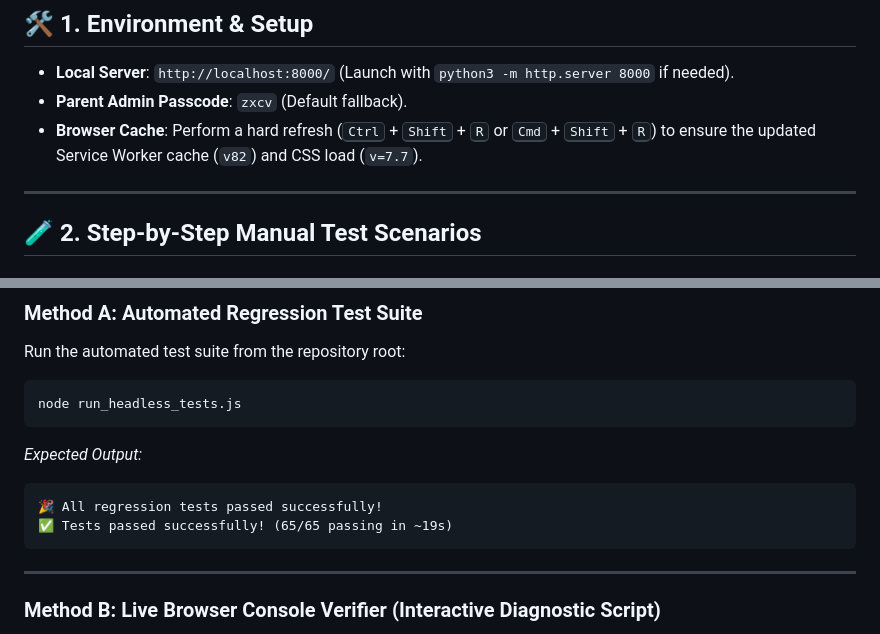
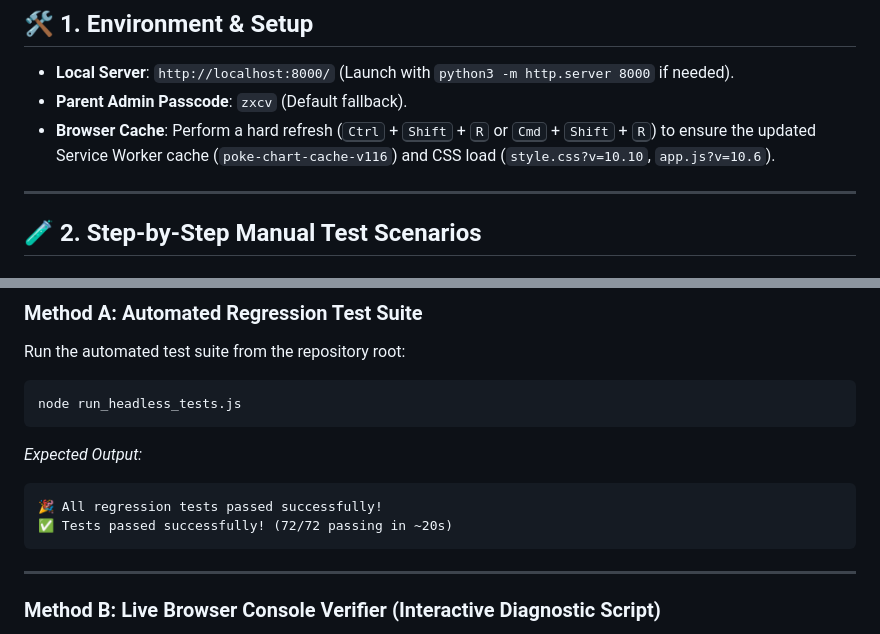
Before and after one commit to crsjain/kepler-pokemon-chart, a Markdown page: docs/manual_test_guide_adaptive_weeks.md, 2 parts joined by grey strips. Drawn GitHub-style.

````diff
--- a/docs/manual_test_guide_adaptive_weeks.md
+++ b/docs/manual_test_guide_adaptive_weeks.md
@@ -8,7 +8,7 @@ This guide provides the complete, step-by-step procedures for manually testing d
 
 *   **Local Server**: `http://localhost:8000/` (Launch with `python3 -m http.server 8000` if needed).
 *   **Parent Admin Passcode**: `zxcv` (Default fallback).
-*   **Browser Cache**: Perform a hard refresh (<kbd>Ctrl</kbd> + <kbd>Shift</kbd> + <kbd>R</kbd> or <kbd>Cmd</kbd> + <kbd>Shift</kbd> + <kbd>R</kbd>) to ensure the updated Service Worker cache (`v82`) and CSS load (`v=7.7`).
+*   **Browser Cache**: Perform a hard refresh (<kbd>Ctrl</kbd> + <kbd>Shift</kbd> + <kbd>R</kbd> or <kbd>Cmd</kbd> + <kbd>Shift</kbd> + <kbd>R</kbd>) to ensure the updated Service Worker cache (`poke-chart-cache-v116`) and CSS load (`style.css?v=10.10`, `app.js?v=10.6`).
 
 ---
 
@@ -195,7 +195,7 @@ node run_headless_tests.js
 *Expected Output:*
 ```
 🎉 All regression tests passed successfully!
-✅ Tests passed successfully! (65/65 passing in ~19s)
+✅ Tests passed successfully! (72/72 passing in ~20s)
 ```
 
 ---
````
Also changed, not shown: docs/test_plan_rest_day_passes_and_bonus_tasks.md (added, +213 -0 lines), docs/test_plan_unearned_badge_and_reward_carryover.md (added, +144 -0 lines).
